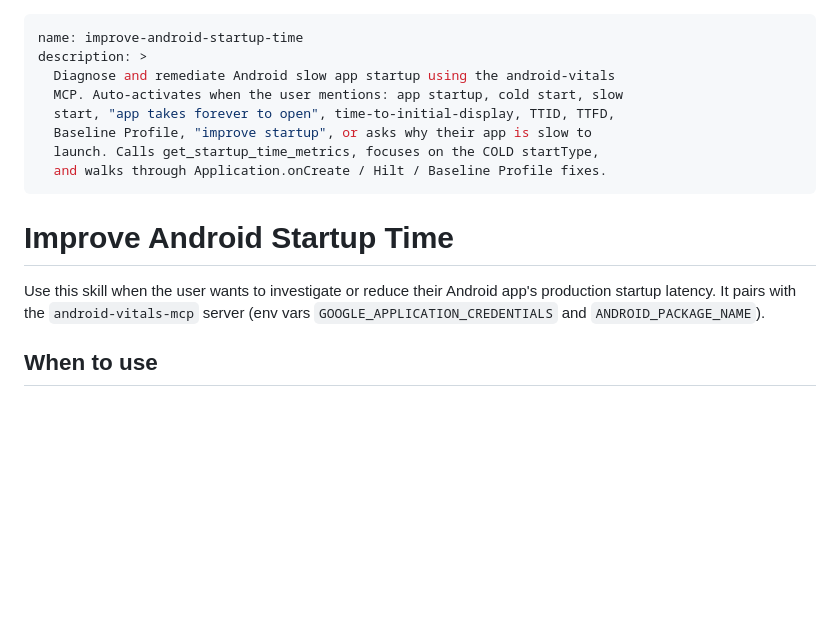
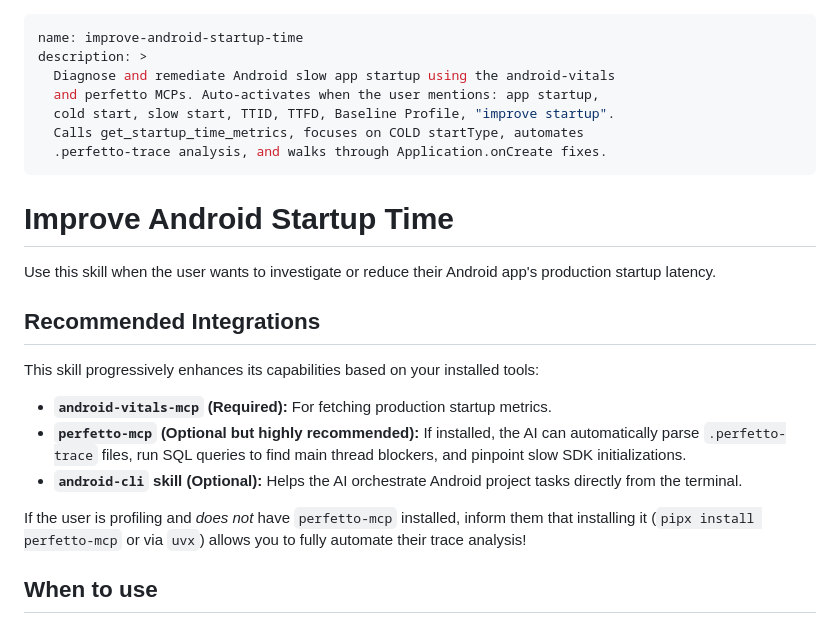
Before and after one commit to naufaldiath/android-vitals-mcp, a Markdown page: skills/improve-android-startup-time/SKILL.md, the part around the change. Rendered like a GitHub page; blank space fills up the shorter version.

Commit message:
feat(skills): add perfetto-mcp and android-cli integration to improve-android-startup-time skill

```diff
--- a/skills/improve-android-startup-time/SKILL.md
+++ b/skills/improve-android-startup-time/SKILL.md
@@ -2,19 +2,24 @@
 name: improve-android-startup-time
 description: >
   Diagnose and remediate Android slow app startup using the android-vitals
-  MCP. Auto-activates when the user mentions: app startup, cold start, slow
-  start, "app takes forever to open", time-to-initial-display, TTID, TTFD,
-  Baseline Profile, "improve startup", or asks why their app is slow to
-  launch. Calls get_startup_time_metrics, focuses on the COLD startType,
-  and walks through Application.onCreate / Hilt / Baseline Profile fixes.
+  and perfetto MCPs. Auto-activates when the user mentions: app startup,
+  cold start, slow start, TTID, TTFD, Baseline Profile, "improve startup".
+  Calls get_startup_time_metrics, focuses on COLD startType, automates
+  .perfetto-trace analysis, and walks through Application.onCreate fixes.
 ---
 
 # Improve Android Startup Time
 
 Use this skill when the user wants to investigate or reduce their Android
-app's production startup latency. It pairs with the `android-vitals-mcp`
-server (env vars `GOOGLE_APPLICATION_CREDENTIALS` and
-`ANDROID_PACKAGE_NAME`).
+app's production startup latency.
+
+## Recommended Integrations
+This skill progressively enhances its capabilities based on your installed tools:
+- **`android-vitals-mcp` (Required):** For fetching production startup metrics.
+- **`perfetto-mcp` (Optional but highly recommended):** If installed, the AI can automatically parse `.perfetto-trace` files, run SQL queries to find main thread blockers, and pinpoint slow SDK initializations.
+- **`android-cli` skill (Optional):** Helps the AI orchestrate Android project tasks directly from the terminal.
+
+If the user is profiling and *does not* have `perfetto-mcp` installed, inform them that installing it (`pipx install perfetto-mcp` or via `uvx`) allows you to fully automate their trace analysis!
 
 ## When to use
 
```
Also changed, not shown: 1 other file.
